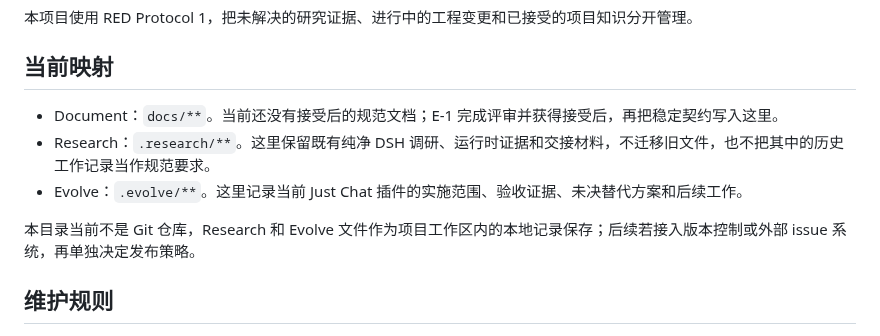
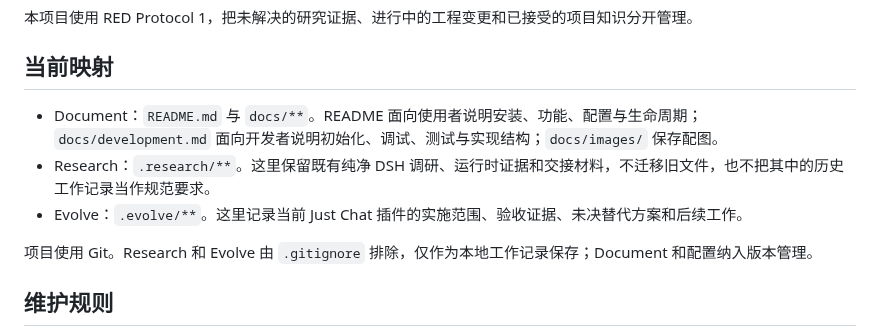
Before and after one commit to exoticknight/dsh-just-chat, a Markdown page: RED.md, the part around the change. Drawn GitHub-style.

```diff
--- a/RED.md
+++ b/RED.md
@@ -4,11 +4,11 @@
 
 ## 当前映射
 
-- Document：`docs/**`。当前还没有接受后的规范文档；E-1 完成评审并获得接受后，再把稳定契约写入这里。
+- Document：`README.md` 与 `docs/**`。README 面向使用者说明安装、功能、配置与生命周期；`docs/development.md` 面向开发者说明初始化、调试、测试与实现结构；`docs/images/` 保存配图。
 - Research：`.research/**`。这里保留既有纯净 DSH 调研、运行时证据和交接材料，不迁移旧文件，也不把其中的历史工作记录当作规范要求。
 - Evolve：`.evolve/**`。这里记录当前 Just Chat 插件的实施范围、验收证据、未决替代方案和后续工作。
 
-本目录当前不是 Git 仓库，Research 和 Evolve 文件作为项目工作区内的本地记录保存；后续若接入版本控制或外部 issue 系统，再单独决定发布策略。
+项目使用 Git。Research 和 Evolve 由 `.gitignore` 排除，仅作为本地工作记录保存；Document 和配置纳入版本管理。
 
 ## 维护规则
 
```
Also changed, not shown: README.md (+80 -21 lines), docs/development.md (added, +124 -0 lines), docs/images/quick-chat.png (added), docs/images/settings.png (added), 6 other files.
